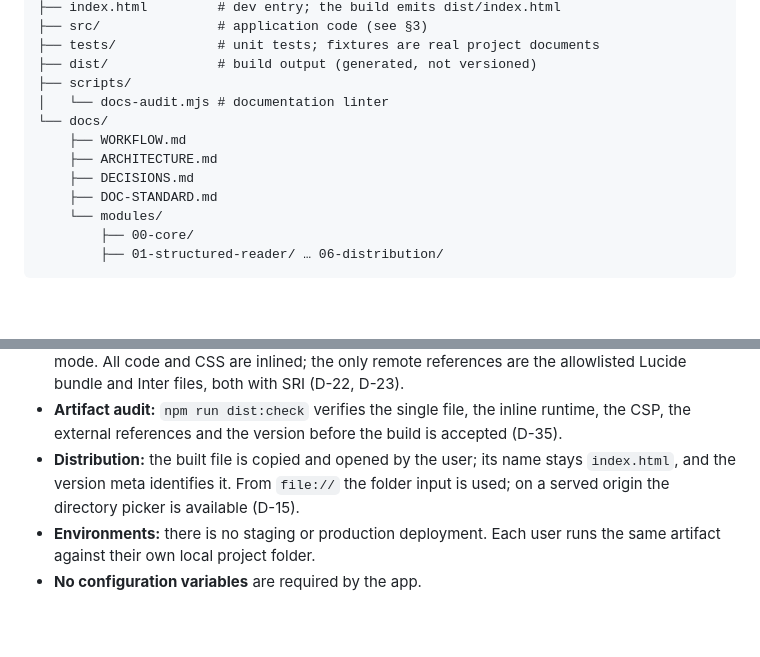
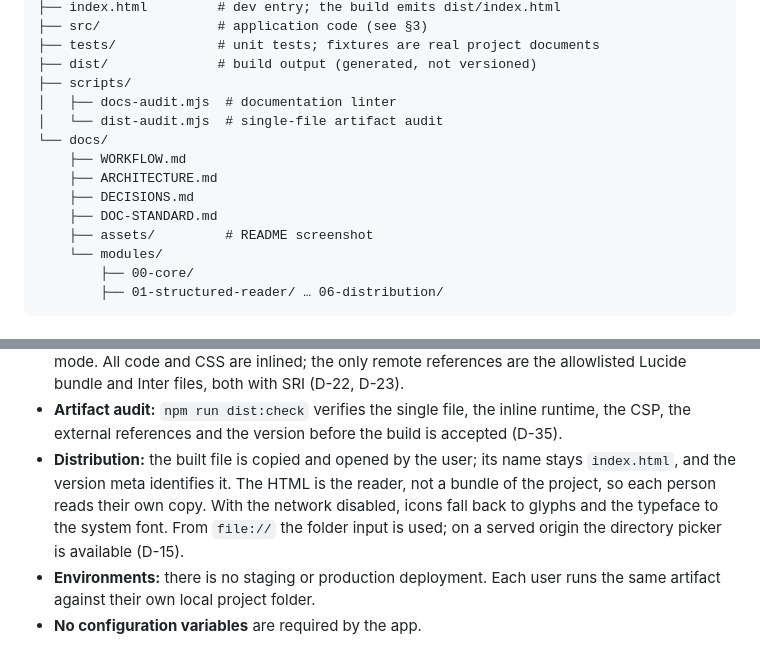
Before and after one commit to sanju-es/vibe-tracker, a Markdown page: docs/ARCHITECTURE.md, 2 parts joined by grey strips. Drawn GitHub-style; blank space fills up the shorter version.

```diff
--- a/docs/ARCHITECTURE.md
+++ b/docs/ARCHITECTURE.md
@@ -215,12 +215,14 @@ project-tracking/
 ├── tests/             # unit tests; fixtures are real project documents
 ├── dist/              # build output (generated, not versioned)
 ├── scripts/
-│   └── docs-audit.mjs # documentation linter
+│   ├── docs-audit.mjs  # documentation linter
+│   └── dist-audit.mjs  # single-file artifact audit
 └── docs/
     ├── WORKFLOW.md
     ├── ARCHITECTURE.md
     ├── DECISIONS.md
     ├── DOC-STANDARD.md
+    ├── assets/         # README screenshot
     └── modules/
         ├── 00-core/
         ├── 01-structured-reader/ … 06-distribution/
@@ -241,9 +243,11 @@ project-tracking/
   runtime, the CSP, the external references and the version before the build is
   accepted (D-35).
 - **Distribution:** the built file is copied and opened by the user; its name
-  stays `index.html`, and the version meta identifies it. From `file://` the
-  folder input is used; on a served origin the directory picker is available
-  (D-15).
+  stays `index.html`, and the version meta identifies it. The HTML is the reader,
+  not a bundle of the project, so each person reads their own copy. With the
+  network disabled, icons fall back to glyphs and the typeface to the system font.
+  From `file://` the folder input is used; on a served origin the directory
+  picker is available (D-15).
 - **Environments:** there is no staging or production deployment. Each user runs
   the same artifact against their own local project folder.
 - **No configuration variables** are required by the app.
```
Also changed, not shown: PROJECT_STATE.md (+5 -2 lines), README.md (+30 -130 lines), docs/assets/project-tracking.png (added), 3 other files.
